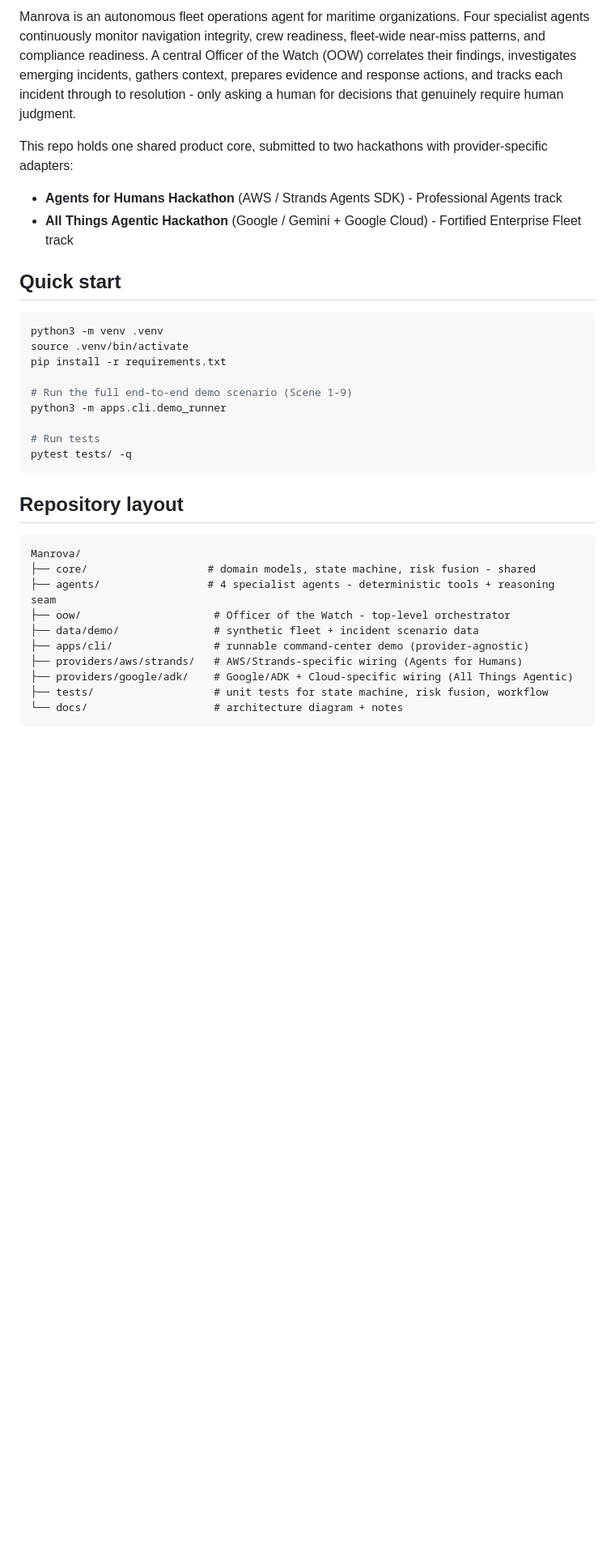
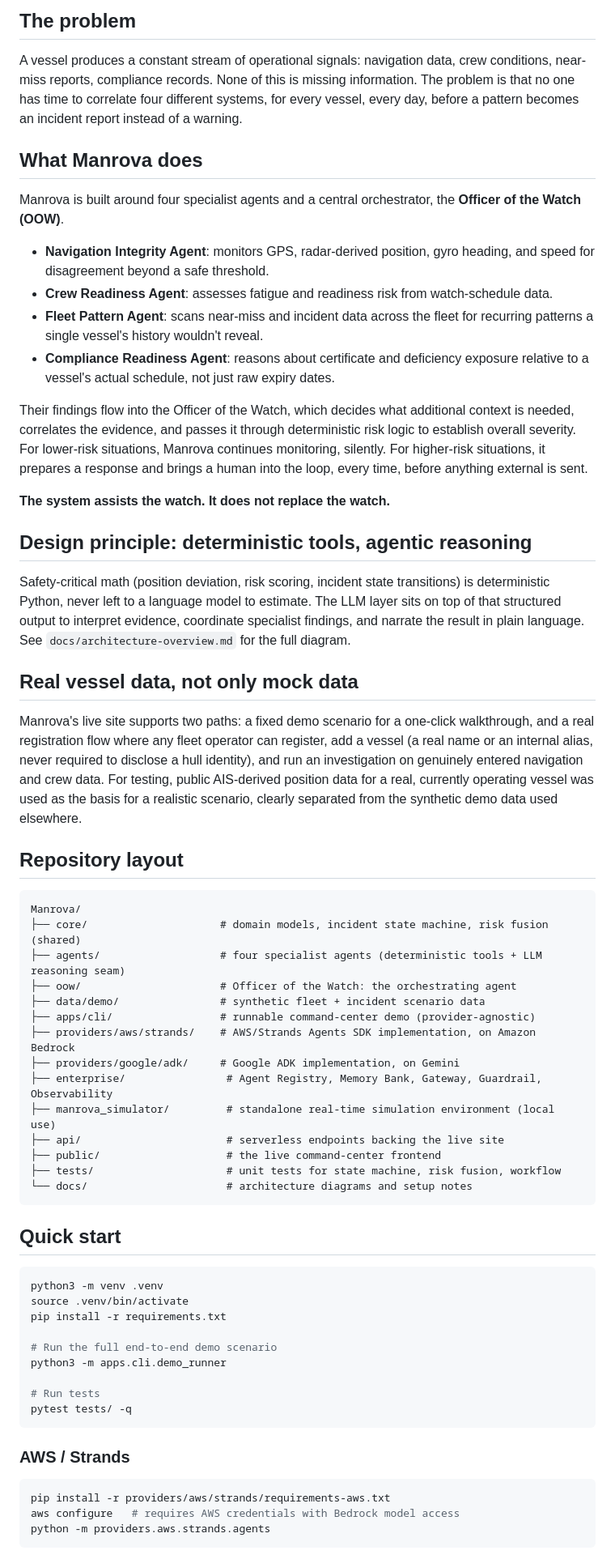
Before and after one commit to serinalapoez/Manrova, a Markdown page: README.md, the part around one of its changes. Shown at 81% size. Drawn GitHub-style; blank space fills up the shorter version.

````diff
--- a/README.md
+++ b/README.md
@@ -6,19 +6,47 @@ Four agents watch. The Officer of the Watch acts. The fleet learns.
 
-Manrova is an autonomous fleet operations agent for maritime organizations.
-Four specialist agents continuously monitor navigation integrity, crew
-readiness, fleet-wide near-miss patterns, and compliance readiness. A
-central Officer of the Watch (OOW) correlates their findings, investigates emerging
-incidents, gathers context, prepares evidence and response actions, and
-tracks each incident through to resolution - only asking a human for
-decisions that genuinely require human judgment.
+## The problem
 
-This repo holds one shared product core, submitted to two hackathons with
-provider-specific adapters:
+A vessel produces a constant stream of operational signals: navigation data, crew conditions, near-miss reports, compliance records. None of this is missing information. The problem is that no one has time to correlate four different systems, for every vessel, every day, before a pattern becomes an incident report instead of a warning.
 
-- **Agents for Humans Hackathon** (AWS / Strands Agents SDK) - Professional
-  Agents track
-- **All Things Agentic Hackathon** (Google / Gemini + Google Cloud) -
-  Fortified Enterprise Fleet track
+## What Manrova does
+
+Manrova is built around four specialist agents and a central orchestrator, the **Officer of the Watch (OOW)**.
+
+- **Navigation Integrity Agent**: monitors GPS, radar-derived position, gyro heading, and speed for disagreement beyond a safe threshold.
+- **Crew Readiness Agent**: assesses fatigue and readiness risk from watch-schedule data.
+- **Fleet Pattern Agent**: scans near-miss and incident data across the fleet for recurring patterns a single vessel's history wouldn't reveal.
+- **Compliance Readiness Agent**: reasons about certificate and deficiency exposure relative to a vessel's actual schedule, not just raw expiry dates.
+
+Their findings flow into the Officer of the Watch, which decides what additional context is needed, correlates the evidence, and passes it through deterministic risk logic to establish overall severity. For lower-risk situations, Manrova continues monitoring, silently. For higher-risk situations, it prepares a response and brings a human into the loop, every time, before anything external is sent.
+
+**The system assists the watch. It does not replace the watch.**
+
+## Design principle: deterministic tools, agentic reasoning
+
+Safety-critical math (position deviation, risk scoring, incident state transitions) is deterministic Python, never left to a language model to estimate. The LLM layer sits on top of that structured output to interpret evidence, coordinate specialist findings, and narrate the result in plain language. See `docs/architecture-overview.md` for the full diagram.
+
+## Real vessel data, not only mock data
+
+Manrova's live site supports two paths: a fixed demo scenario for a one-click walkthrough, and a real registration flow where any fleet operator can register, add a vessel (a real name or an internal alias, never required to disclose a hull identity), and run an investigation on genuinely entered navigation and crew data. For testing, public AIS-derived position data for a real, currently operating vessel was used as the basis for a realistic scenario, clearly separated from the synthetic demo data used elsewhere.
+
+## Repository layout
+
+```
+Manrova/
+├── core/                     # domain models, incident state machine, risk fusion (shared)
+├── agents/                   # four specialist agents (deterministic tools + LLM reasoning seam)
+├── oow/                      # Officer of the Watch: the orchestrating agent
+├── data/demo/                # synthetic fleet + incident scenario data
+├── apps/cli/                 # runnable command-center demo (provider-agnostic)
+├── providers/aws/strands/    # AWS/Strands Agents SDK implementation, on Amazon Bedrock
+├── providers/google/adk/     # Google ADK implementation, on Gemini
+├── enterprise/                # Agent Registry, Memory Bank, Gateway, Guardrail, Observability
+├── manrova_simulator/         # standalone real-time simulation environment (local use)
+├── api/                       # serverless endpoints backing the live site
+├── public/                    # the live command-center frontend
+├── tests/                     # unit tests for state machine, risk fusion, workflow
+└── docs/                      # architecture diagrams and setup notes
+```
 
 ## Quick start
 
@@ -27,25 +55,18 @@ python3 -m venv .venv
 source .venv/bin/activate
 pip install -r requirements.txt
 
-# Run the full end-to-end demo scenario (Scene 1-9)
+# Run the full end-to-end demo scenario
 python3 -m apps.cli.demo_runner
 
 # Run tests
 pytest tests/ -q
 ```
 
-## Repository layout
+### AWS / Strands
 
-```
-Manrova/
-├── core/                   # domain models, state machine, risk fusion - shared
-├── agents/                 # 4 specialist agents - deterministic tools + reasoning seam
-├── oow/                     # Officer of the Watch - top-level orchestrator
-├── data/demo/               # synthetic fleet + incident scenario data
-├── apps/cli/                # runnable command-center demo (provider-agnostic)
-├── providers/aws/strands/   # AWS/Strands-specific wiring (Agents for Humans)
-├── providers/google/adk/    # Google/ADK + Cloud-specific wiring (All Things Agentic)
-├── tests/                   # unit tests for state machine, risk fusion, workflow
-└── docs/                    # architecture diagram + notes
+```bash
+pip install -r providers/aws/strands/requirements-aws.txt
+aws configure   # requires AWS credentials with Bedrock model access
+python -m providers.aws.strands.agents
 ```
 
````
Also changed, not shown: other parts of README.md (+37 -22 lines).
